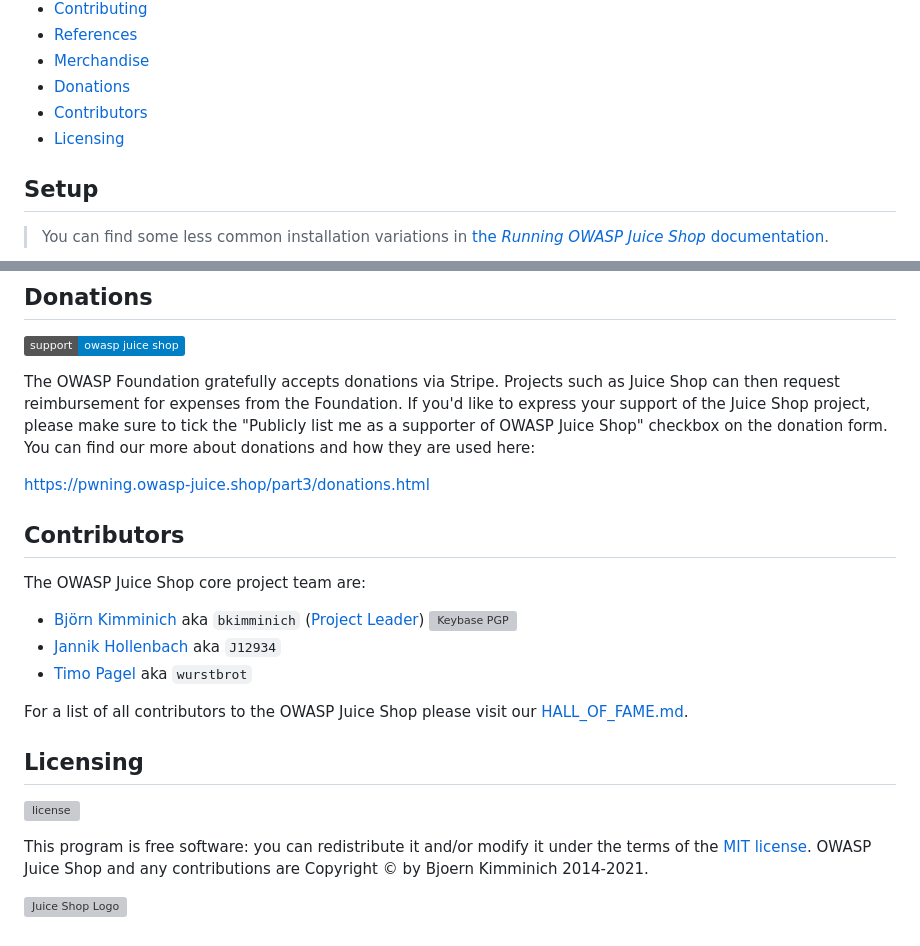
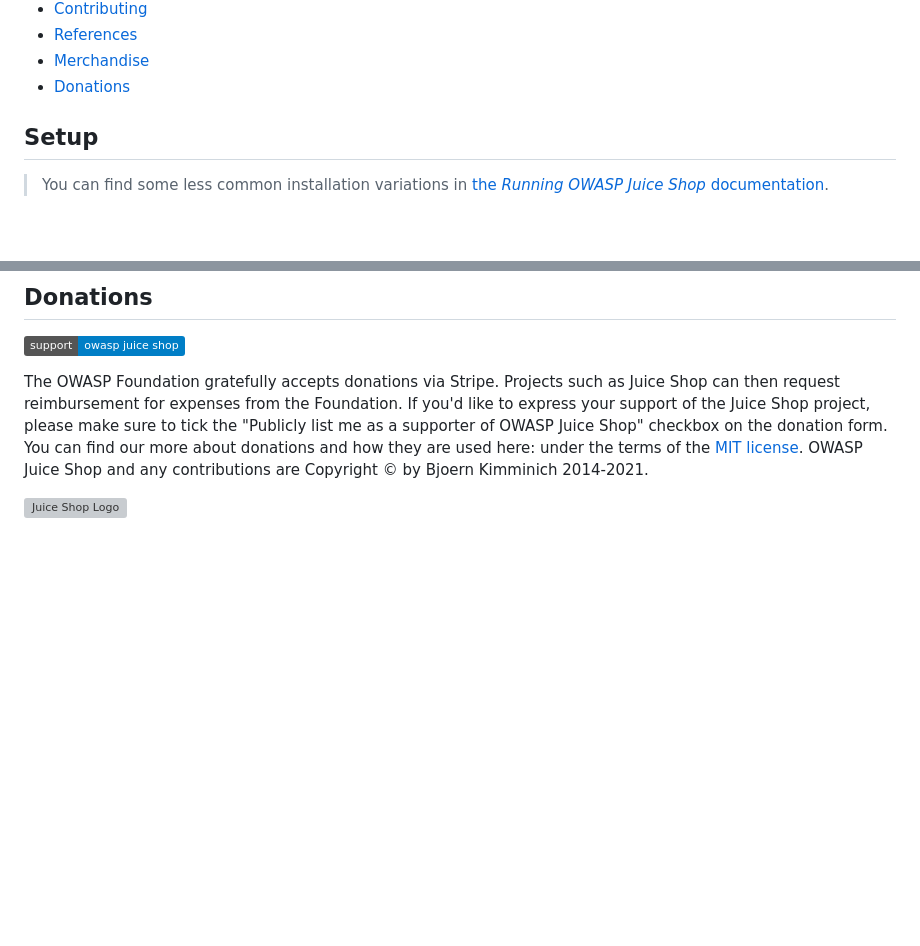
Before and after one commit to westonphillips/CheckmarxOnePOV, a Markdown page: README.md, 2 parts joined by grey strips. GitHub-like rendering; badges without logos; blank space fills up the shorter version; grey boxes are pictures that could not be loaded.

```diff
--- a/README.md
+++ b/README.md
@@ -58,8 +58,6 @@ overview please visit the official project page:
 - [References](#references)
 - [Merchandise](#merchandise)
 - [Donations](#donations)
-- [Contributors](#contributors)
-- [Licensing](#licensing)
 
 ## Setup
 
@@ -325,27 +323,6 @@ Foundation. If you'd like to express your support of the Juice Shop
 project, please make sure to tick the "Publicly list me as a supporter
 of OWASP Juice Shop" checkbox on the donation form. You can find our
 more about donations and how they are used here:
-
-<https://pwning.owasp-juice.shop/part3/donations.html>
-
-## Contributors
-
-The OWASP Juice Shop core project team are:
-
-- [Björn Kimminich](https://github.com/bkimminich) aka `bkimminich`
-  ([Project Leader](https://www.owasp.org/index.php/Projects/Project_Leader_Responsibilities))
-  [![Keybase PGP](https://img.shields.io/keybase/pgp/bkimminich)](https://keybase.io/bkimminich)
-- [Jannik Hollenbach](https://github.com/J12934) aka `J12934`
-- [Timo Pagel](https://github.com/wurstbrot) aka `wurstbrot`
-
-For a list of all contributors to the OWASP Juice Shop please visit our
-[HALL_OF_FAME.md](HALL_OF_FAME.md).
-
-## Licensing
-
-[![license](https://img.shields.io/github/license/bkimminich/juice-shop.svg)](LICENSE)
-
-This program is free software: you can redistribute it and/or modify it
 under the terms of the [MIT license](LICENSE). OWASP Juice Shop and any
 contributions are Copyright © by Bjoern Kimminich 2014-2021.
 
```
